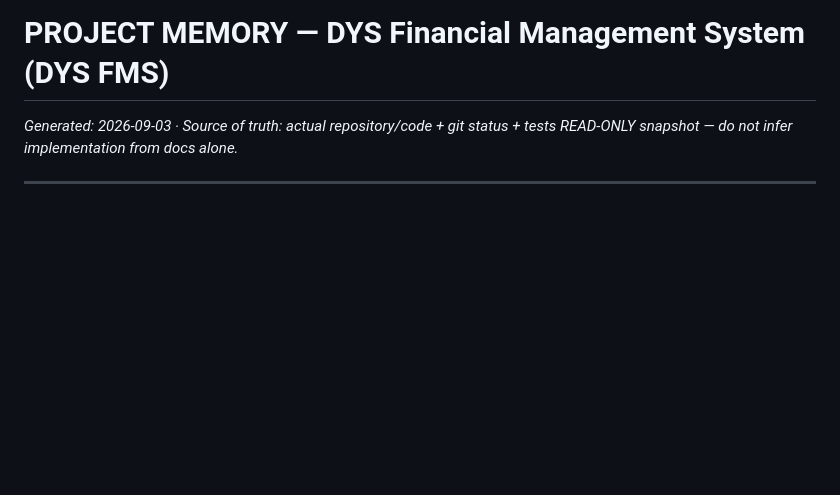
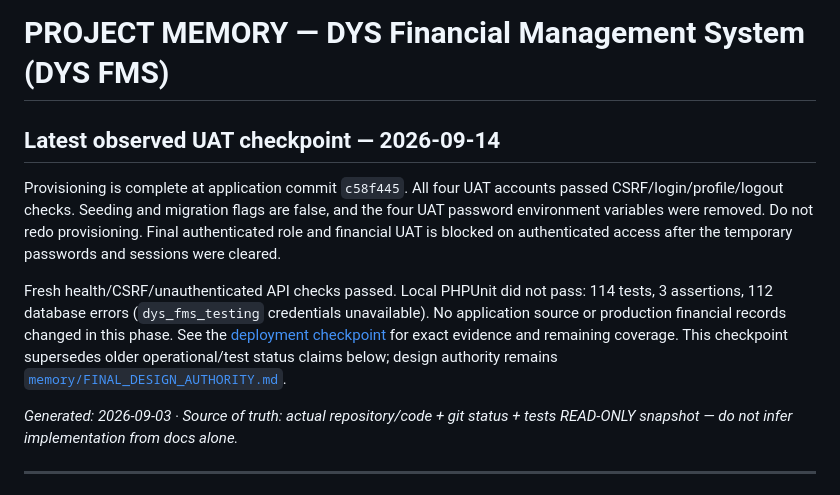
Before and after one commit to gbrl-jsph/dys-fms, a Markdown page: .ai/development/PROJECT_MEMORY.md, the part around the change. GitHub-like rendering; blank space fills up the shorter version.

```diff
--- a/.ai/development/PROJECT_MEMORY.md
+++ b/.ai/development/PROJECT_MEMORY.md
@@ -1,4 +1,21 @@
 # PROJECT MEMORY — DYS Financial Management System (DYS FMS)
+
+## Latest observed UAT checkpoint — 2026-09-14
+
+Provisioning is complete at application commit `c58f445`. All four UAT accounts
+passed CSRF/login/profile/logout checks. Seeding and migration flags are false,
+and the four UAT password environment variables were removed. Do not redo
+provisioning. Final authenticated role and financial UAT is blocked on
+authenticated access after the temporary passwords and sessions were cleared.
+
+Fresh health/CSRF/unauthenticated API checks passed. Local PHPUnit did not pass:
+114 tests, 3 assertions, 112 database errors (`dys_fms_testing` credentials
+unavailable). No application source or production financial records changed
+in this phase. See the [deployment checkpoint](../../backend/DEPLOYMENT.md#production-uat-checkpoint--2026-09-14)
+for exact evidence and remaining coverage. This checkpoint supersedes older
+operational/test status claims below; design authority remains
+[`memory/FINAL_DESIGN_AUTHORITY.md`](../../memory/FINAL_DESIGN_AUTHORITY.md).
+
 
 *Generated: 2026-09-03 · Source of truth: actual repository/code + git status + tests*
 *READ-ONLY snapshot — do not infer implementation from docs alone.*
```
Also changed, not shown: backend/DEPLOYMENT.md (+50 -0 lines), memory/development/deployment-testing-guide.md (+9 -0 lines).
